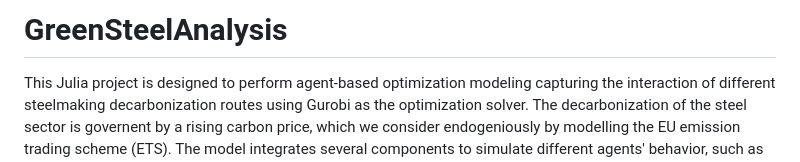
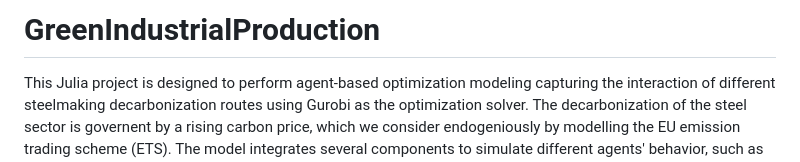
Before and after one commit to AlexanderHoogsteyn/GreenIndustrialProduction, a Markdown page: README.md, the part around the change. Drawn GitHub-style.

```diff
--- a/README.md
+++ b/README.md
@@ -1,4 +1,4 @@
-# GreenSteelAnalysis
+# GreenIndustrialProduction
 This Julia project is designed to perform agent-based optimization modeling capturing the interaction of different steelmaking decarbonization routes using Gurobi as the optimization solver. The decarbonization of the steel sector is governent by a rising carbon price, which we consider endogeniously by modelling the EU emission trading scheme (ETS). The model integrates several components to simulate different agents' behavior, such as myopic foresight, leveraging the ADMM (Alternating Direction Method of Multipliers) algorithm to solve the model. Can be easily adapted to model a different sector than steelmaking.
 
 ## Requirements
```
